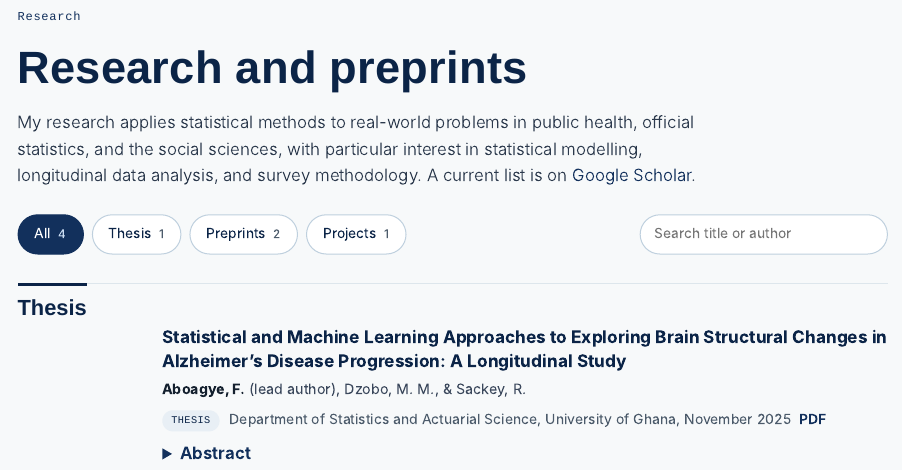
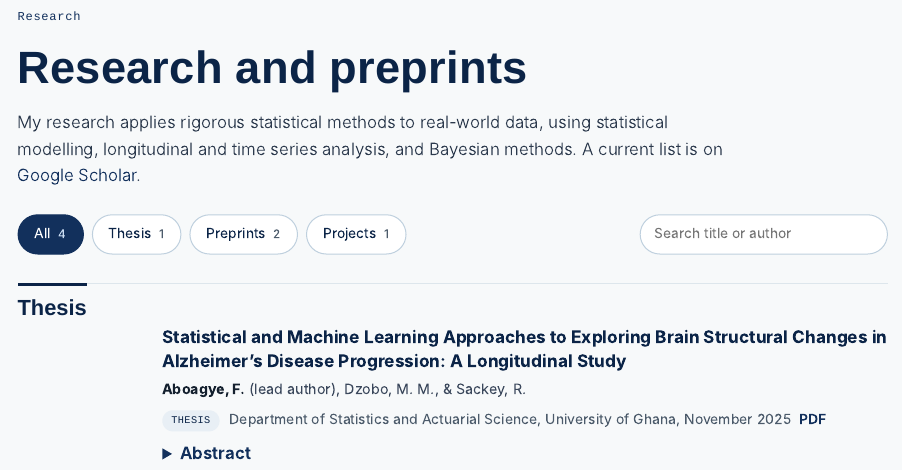
Before and after one commit to faboagye/faboagye.github.io, a Quarto document (publications.qmd): the page in a window 1100 px wide, from its top. Rendered offline with R 4.5, knitr and Pandoc in place of Quarto, with nearby package versions.

Commit message:
Research intro: methods only
Co-Authored-By: Claude Opus 5.5 <noreply@anthropic.com>

```diff
--- a/publications.qmd
+++ b/publications.qmd
@@ -8,7 +8,7 @@
 <section class="wrap page-head">
 <p class="overline">Research</p>
 <h1>Research and preprints</h1>
-<p class="lead">My research applies statistical methods to real-world problems in public health, official statistics, and the social sciences, with particular interest in statistical modelling, longitudinal data analysis, and survey methodology. A current list is on <a href="https://scholar.google.com/citations?user=2NIQbBwAAAAJ&amp;hl=en&amp;oi=ao" target="_blank" rel="noopener">Google Scholar</a>.</p>
+<p class="lead">My research applies rigorous statistical methods to real-world data, using statistical modelling, longitudinal and time series analysis, and Bayesian methods. A current list is on <a href="https://scholar.google.com/citations?user=2NIQbBwAAAAJ&amp;hl=en&amp;oi=ao" target="_blank" rel="noopener">Google Scholar</a>.</p>
 <div class="filters" role="group" aria-label="Filter research"><button class="pill active" data-filter="all">All <span>4</span></button><button class="pill" data-filter="thesis">Thesis <span>1</span></button><button class="pill" data-filter="preprint">Preprints <span>2</span></button><button class="pill" data-filter="project">Projects <span>1</span></button><input class="search" type="search" placeholder="Search title or author" aria-label="Search research"></div>
 </section>
 <section class="wrap pubs">
```
Also changed, not shown: 2 other files.
